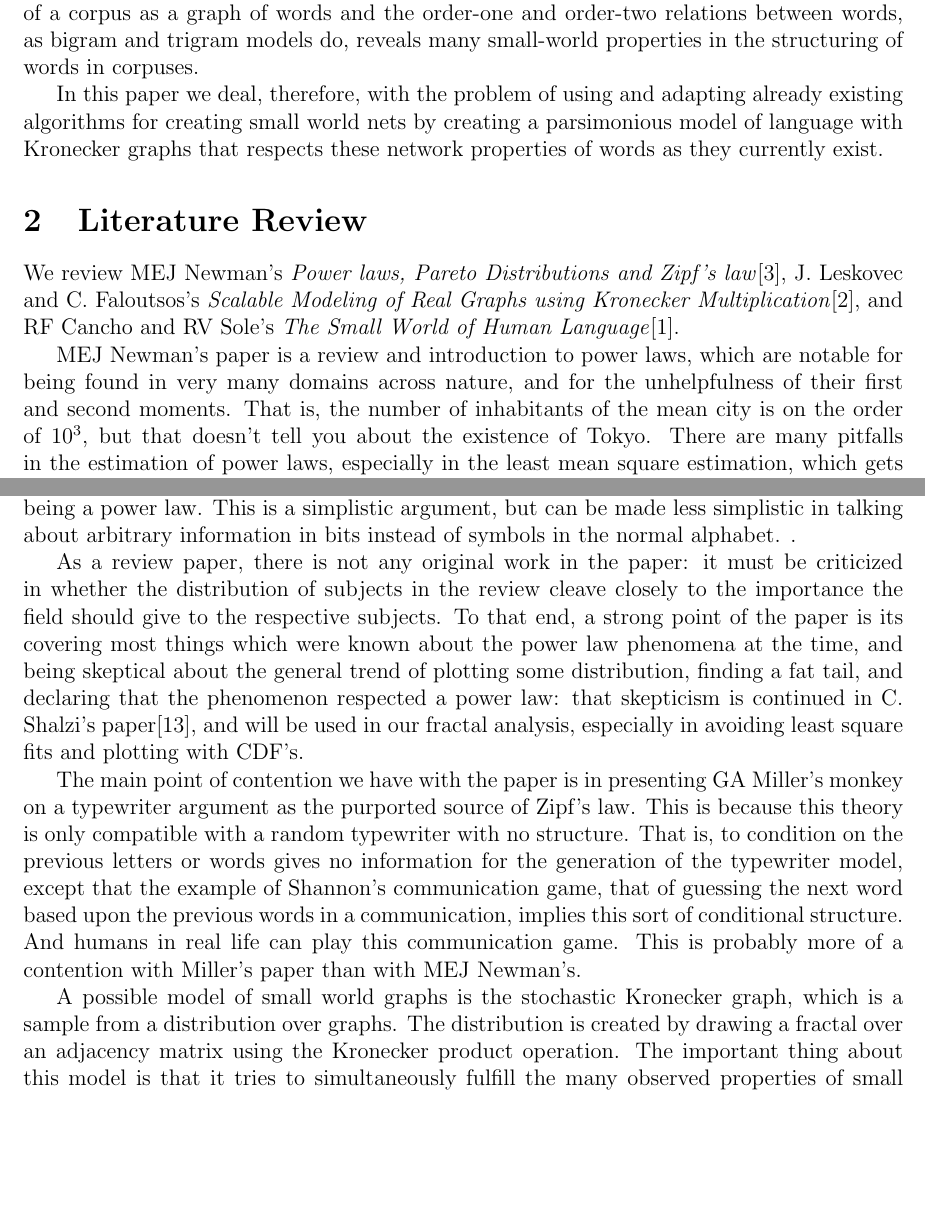
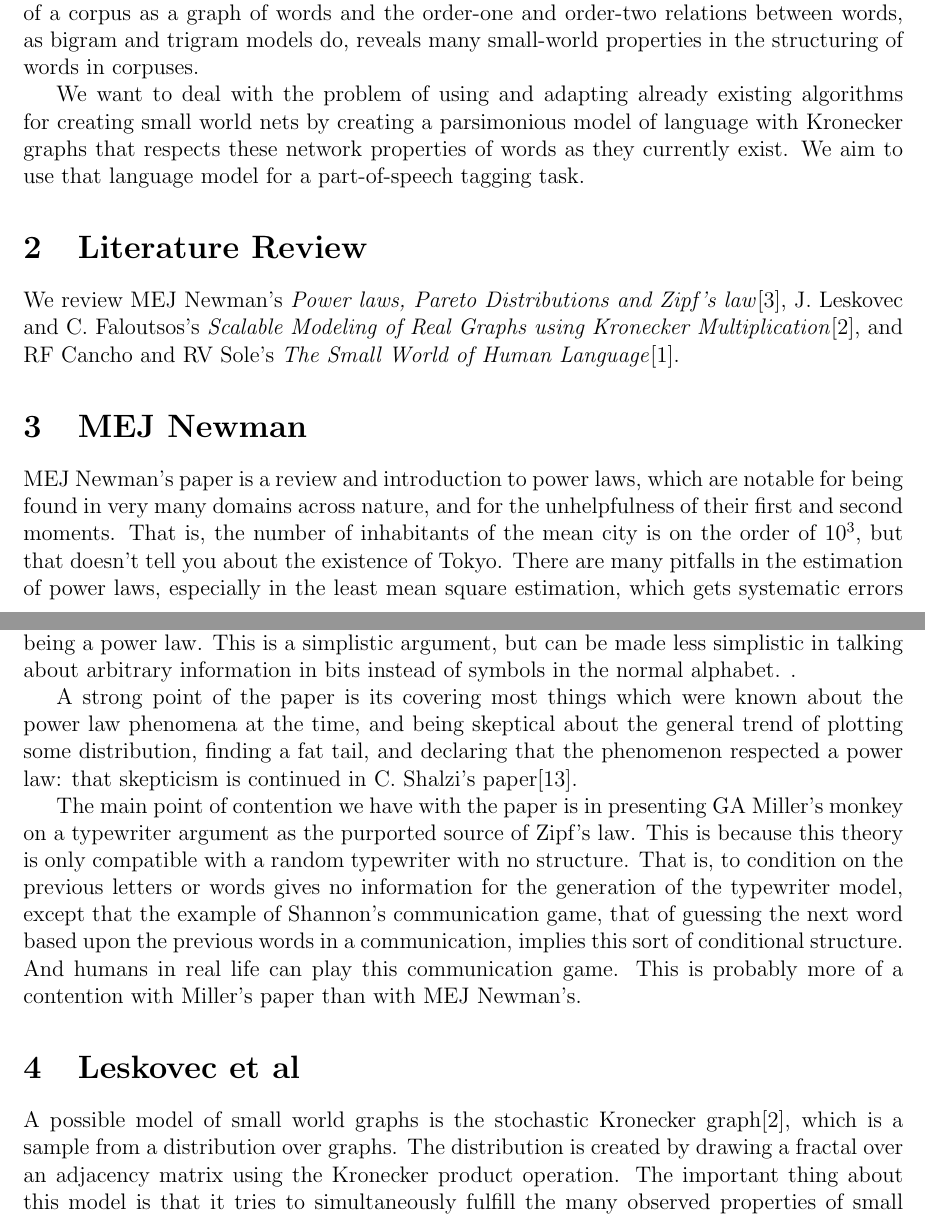
Before and after one commit to howonlee/kroneckerText, a LaTeX document (progress_report.tex): two parts of pages 1 and 2 of 6, joined at a grey line, cut so that both start at the same text, the shorter picture padded with empty space. Compiled offline with pdfLaTeX.

Commit message:
some work on poking at this thought

```diff
--- a/progress_report.tex
+++ b/progress_report.tex
@@ -18,22 +18,26 @@ An important statistical regularity in language is Zipf's law, which says that g
 
 One important language model which is used in many places which incorporates some aspect of linguistic structure, notably without specifying it, is the n-gram, which creates a Markov model of language, taking the semi-Markov assumption that the only context needed to reproduce a word is the past $n$ words. This is of interest, because it turns out that thinking of a corpus as a graph of words and the order-one and order-two relations between words, as bigram and trigram models do, reveals many small-world properties in the structuring of words in corpuses.
 
-In this paper we deal, therefore, with the problem of using and adapting already existing algorithms for creating small world nets by creating a parsimonious model of language with Kronecker graphs that respects these network properties of words as they currently exist.
+We want to deal with the problem of using and adapting already existing algorithms for creating small world nets by creating a parsimonious model of language with Kronecker graphs that respects these network properties of words as they currently exist. We aim to use that language model for a part-of-speech tagging task.
 
 \section{Literature Review}
 
 We review MEJ Newman's \emph{Power laws, Pareto Distributions and Zipf's law}\cite{mejpowerlaw}, J. Leskovec and C. Faloutsos's \emph{Scalable Modeling of Real Graphs using Kronecker Multiplication}\cite{kronfit}, and RF Cancho and RV Sole's \emph{The Small World of Human Language}\cite{smallworldlang}.
+
+\section{MEJ Newman}
 
 MEJ Newman's paper is a review and introduction to power laws, which are notable for being found in very many domains across nature, and for the unhelpfulness of their first and second moments. That is, the number of inhabitants of the mean city is on the order of $10^3$, but that doesn't tell you about the existence of Tokyo. There are many pitfalls in the estimation of power laws, especially in the least mean square estimation, which gets systematic errors even on synthetic data, and many possible origins of power law phenomena, which are listed: two important ones are Yule processes and critical phenomena.
 
 A particular point of interest is the introduction to a possible information-theoretic origin of Zipf's law. MEJ Newman reviews a possible origin of power law phenomena in language due to Miller\cite{gamiller}. Miller's argument goes like this: imagine a monkey typing on a typewriter, delimiting words with some probability and writing a random letter with some uniform probability. Then, this approximates an exponential distribution of frequency of a word $x$ with number of letters $y$. But the number of possible words goes up exponentially with $y$ also, making the distribution of frequencies a combination of exponentials, which ends up being a power law. This is a simplistic argument, but can be made less simplistic in talking about arbitrary information in bits instead of symbols in the normal alphabet.
 .
 
-As a review paper, there is not any original work in the paper: it must be criticized in whether the distribution of subjects in the review cleave closely to the importance the field should give to the respective subjects. To that end, a strong point of the paper is its covering most things which were known about the power law phenomena at the time, and being skeptical about the general trend of plotting some distribution, finding a fat tail, and declaring that the phenomenon respected a power law: that skepticism is continued in C. Shalzi's paper\cite{cosma}, and will be used in our fractal analysis, especially in avoiding least square fits and plotting with CDF's.
+A strong point of the paper is its covering most things which were known about the power law phenomena at the time, and being skeptical about the general trend of plotting some distribution, finding a fat tail, and declaring that the phenomenon respected a power law: that skepticism is continued in C. Shalzi's paper\cite{cosma}.
 
 The main point of contention we have with the paper is in presenting GA Miller's monkey on a typewriter argument as the purported source of Zipf's law. This is because this theory is only compatible with a random typewriter with no structure. That is, to condition on the previous letters or words gives no information for the generation of the typewriter model, except that the example of Shannon's communication game, that of guessing the next word based upon the previous words in a communication, implies this sort of conditional structure. And humans in real life can play this communication game. This is probably more of a contention with Miller's paper than with MEJ Newman's.
 
-A possible model of small world graphs is the stochastic Kronecker graph, which is a sample from a distribution over graphs. The distribution is created by drawing a fractal over an adjacency matrix using the Kronecker product operation. The important thing about this model is that it tries to simultaneously fulfill the many observed properties of small world graphs, not just the heavy tail for indegree and outdegree, but also the heavy tail for scree plots, the densification power law, and small diameters, all at the same time.
+\section{Leskovec et al}
+
+A possible model of small world graphs is the stochastic Kronecker graph\cite{kronfit}, which is a sample from a distribution over graphs. The distribution is created by drawing a fractal over an adjacency matrix using the Kronecker product operation. The important thing about this model is that it tries to simultaneously fulfill the many observed properties of small world graphs, not just the heavy tail for indegree and outdegree, but also the heavy tail for scree plots, the densification power law, and small diameters, all at the same time.
 
 The novel contribution of this paper is to note that the parameters for that distribution can be fitted with an algorithm described in the paper. KronFit is a gradient descent algorithm, but is much, much faster than other such algorithms for graphs like the exponential random graph. This is because it uses MCMC to assign node labels, avoiding that combinatorial explosion, and because it uses the sparsity of the small world graph to start with the likelihood of an empty graph and adjust for the edges that exist, in time linear to the number of edges instead of quadratic to the number of nodes. The number of parameters is determined using a BIC metric. Every part of this algorithm can and should be done when the whole matrix does not fit in memory.
 
```
Also changed, not shown: progress_report.tex (2 more changed lines).
